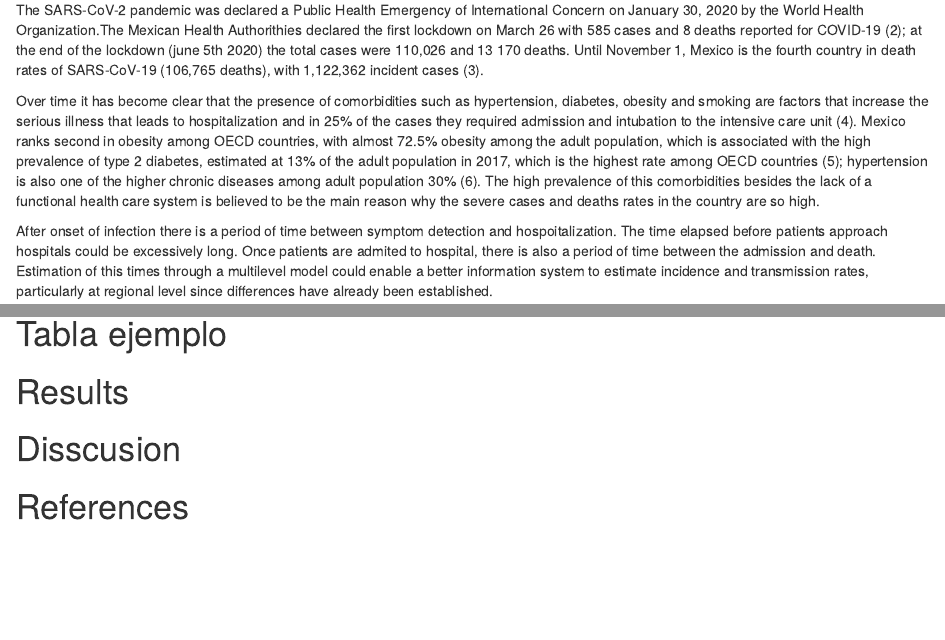
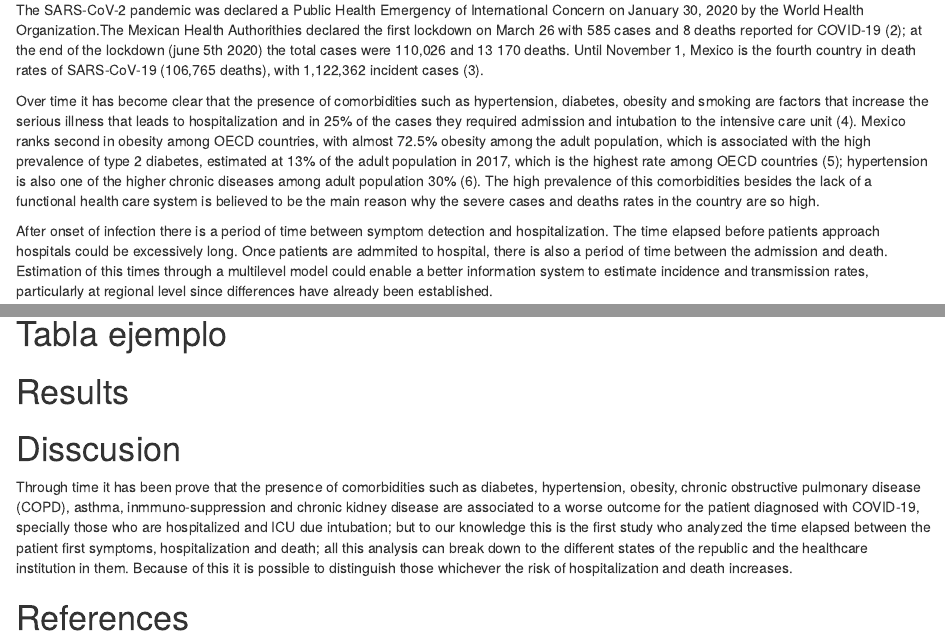
Before and after one commit to jadm333/covid19_multi, an R Markdown document (Articulo PLOS/mmmultcovid19_art.Rmd): the page in a window 1100 px wide, from 700 px down, and a second part further down, joined at a grey line. Rendered offline with R 4.5, knitr and Pandoc, with nearby package versions.

Commit message:
cambios art

```diff
--- a/Articulo PLOS/mmmultcovid19_art.Rmd
+++ b/Articulo PLOS/mmmultcovid19_art.Rmd
@@ -52,11 +52,10 @@ _Text based on plos sample manuscript, see <https://journals.plos.org/ploscompbi
 
   Over time it has become clear that the presence of comorbidities such as hypertension, diabetes, obesity and smoking are factors that increase the serious illness that leads to hospitalization and in 25% of the cases they required admission and intubation to the intensive care unit (4). Mexico ranks second in obesity among OECD countries, with almost 72.5% obesity among the adult population, which is associated with the high prevalence of type 2 diabetes, estimated at 13% of the adult population in 2017, which is the highest rate among OECD countries (5); hypertension is also one of the higher chronic diseases among adult population 30% (6). The high prevalence of this comorbidities besides the lack of a functional health care system is believed to be the main reason why the severe cases and deaths rates in the country are so high.
 
-After onset of infection there is a period of time between symptom detection and hospoitalization. The time elapsed before patients approach hospitals could  be excessively long. Once patients are admited to hospital, there is also a period of time between the admission and death. Estimation of this times through a multilevel model could enable a better information system to estimate incidence and transmission rates, particularly at regional level since differences have already been established.
+After onset of infection there is a period of time between symptom detection and hospitalization. The time elapsed before patients approach hospitals could  be excessively long. Once patients are admmited to hospital, there is also a period of time between the admission and death. Estimation of this times through a multilevel model could enable a better information system to estimate incidence and transmission rates, particularly at regional level since differences have already been established.
 
 
-Data used in the modeling comes from the official database by the Mexican Ministry of Health; the analysis provides of general overview of
-hospitalizations in each state of the country and the different health institutions within. This work considers a multi-state model to describe hospital resource usage enabling an evaluation of disease severity.
+Data used in the modeling comes from the official database by the Mexican Ministry of Health; the analysis provides of general overview of hospitalizations in each state of the country and the different health institutions within. This work considers a multi-state model to describe hospital resource usage enabling an evaluation of disease severity.
 
   This study shows how different the outcomes can be for the patient due the late hospitalization, this lead to believe that the average patients waits until the symptoms are severe to seek professional healthcare.
 
@@ -155,7 +154,7 @@ Based as well on  Modelo II, however, we consider index $j=(l,k)$ where $l$ acco
 # Results
 
 # Disscusion
-
+Through time it has been prove that the presence of comorbidities such as diabetes, hypertension, obesity, chronic obstructive pulmonary disease (COPD), asthma, inmmuno-suppression and chronic kidney disease are associated to a worse outcome for the patient diagnosed with COVID-19, specially those who are hospitalized and ICU due intubation; but to our knowledge this is the first study who analyzed the time elapsed between the patient first symptoms, hospitalization and death; all this analysis can break down to the different states of the republic and the healthcare institution in them. Because of this it is possible to distinguish those whichever the risk of hospitalization and death increases.
 
 
 # References {#references .unnumbered}
```
